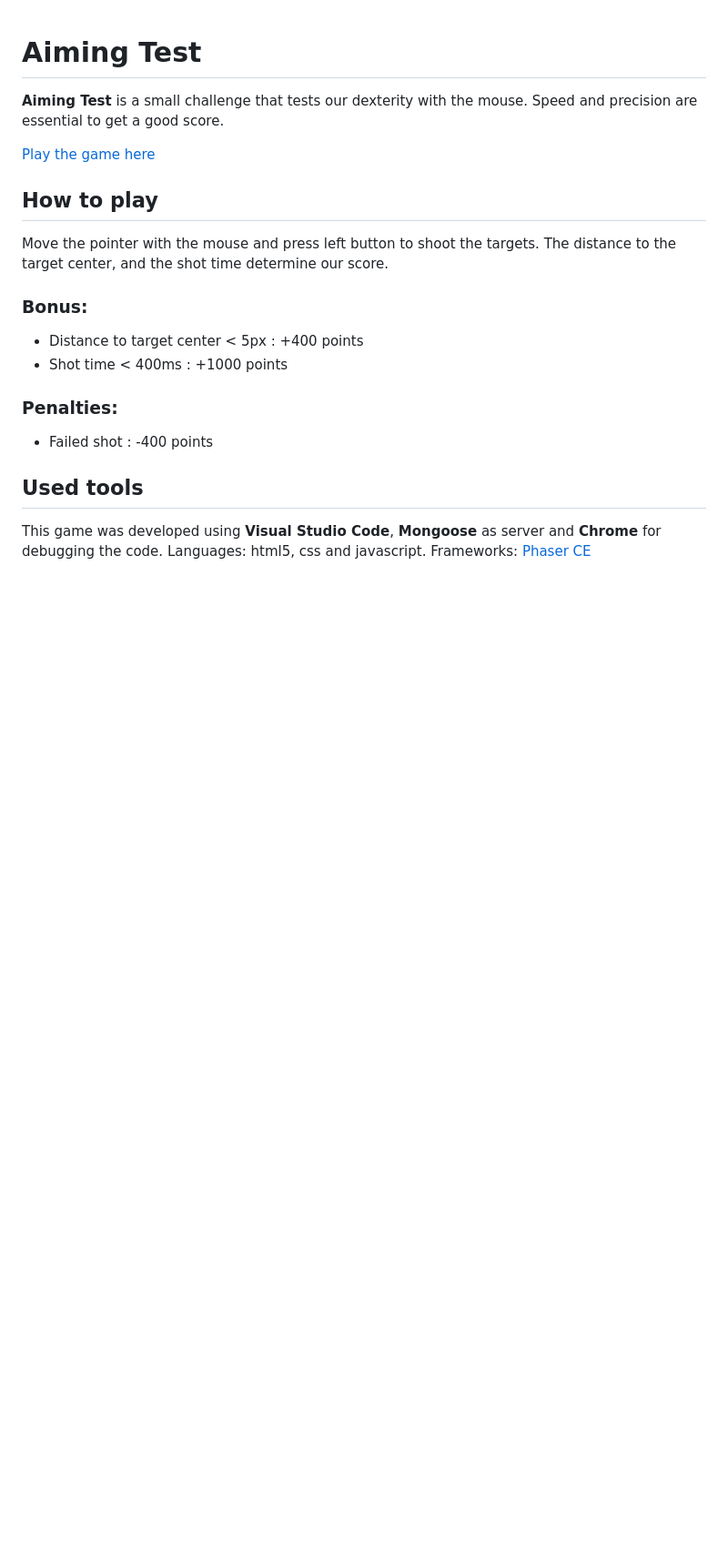
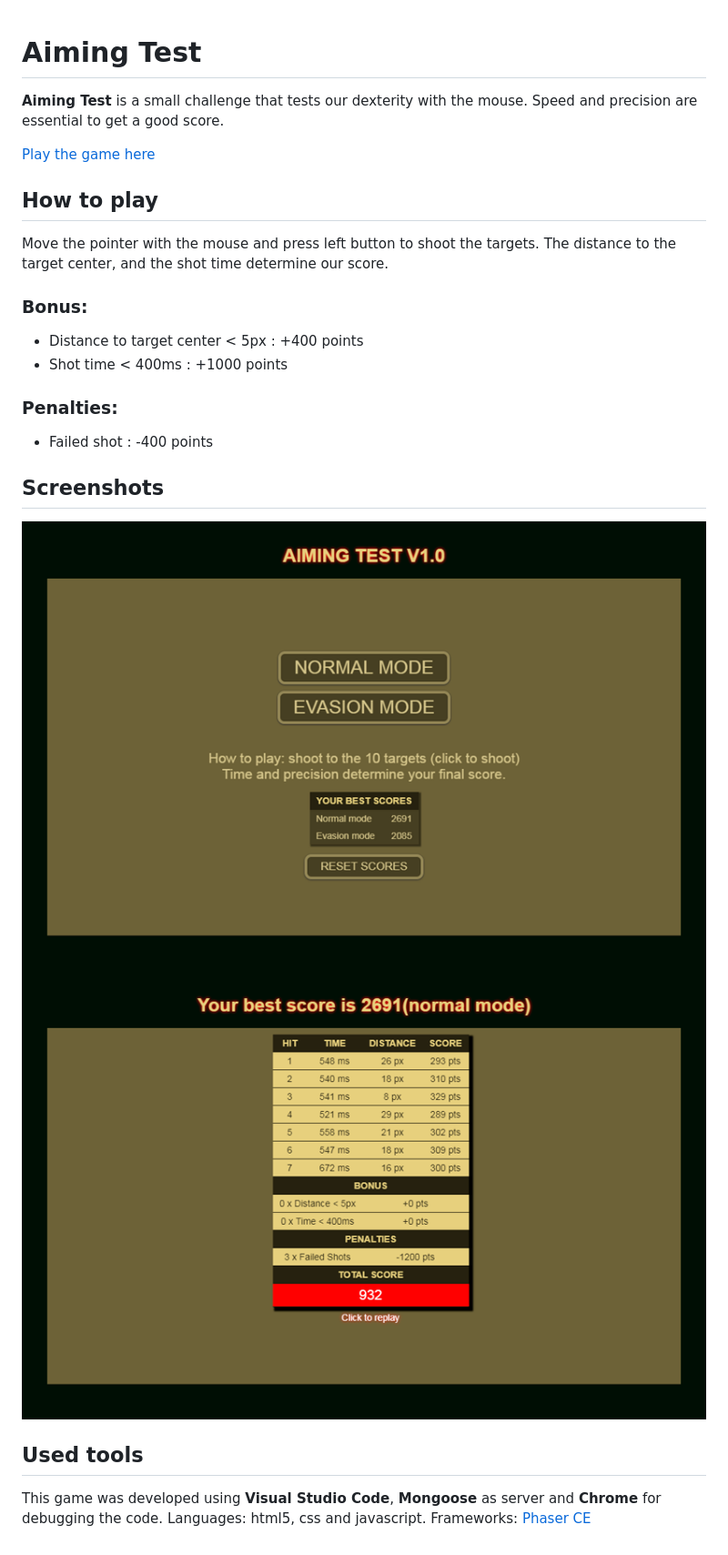
Before and after one commit to jjcapellan/aimingtest, a Markdown page: README.md, the part around the change. Shown: that part at 91% size. Drawn GitHub-style; pictures changed too: screenshots/screenshot1.png (added), screenshots/screenshot2.png (added); blank space fills up the shorter version.

Commit message:
Screenshots

```diff
--- a/README.md
+++ b/README.md
@@ -13,6 +13,10 @@ The distance to the target center, and the shot time determine our score.
 ### Penalties:
 - Failed shot : -400 points
 
+## Screenshots
+![aimingtestscreenshot1](screenshots/screenshot1.png "Menu")
+![aimingtestscreenshot2](screenshots/screenshot2.png "Final score")
+
 ## Used tools
 This game was developed using **Visual Studio Code**, **Mongoose** as server and **Chrome** for debugging the code.
 Languages: html5, css and javascript.
```
Also changed, not shown: screenshots/screenshot3.png (added).
